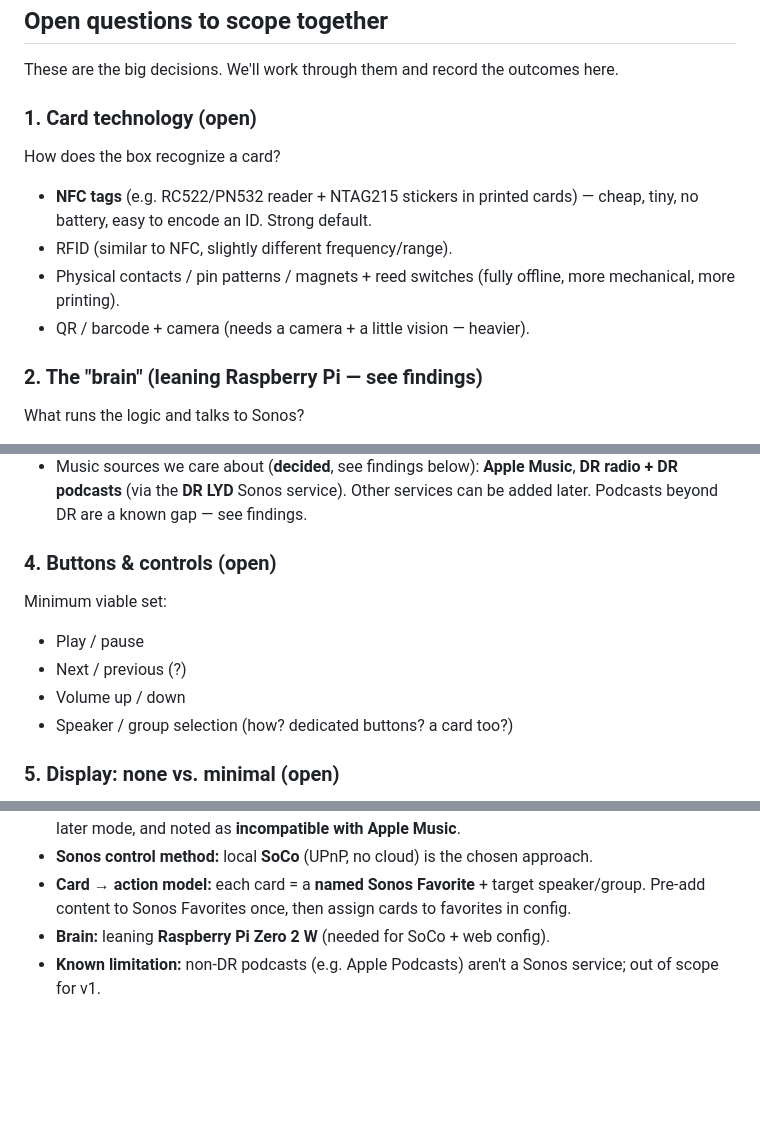
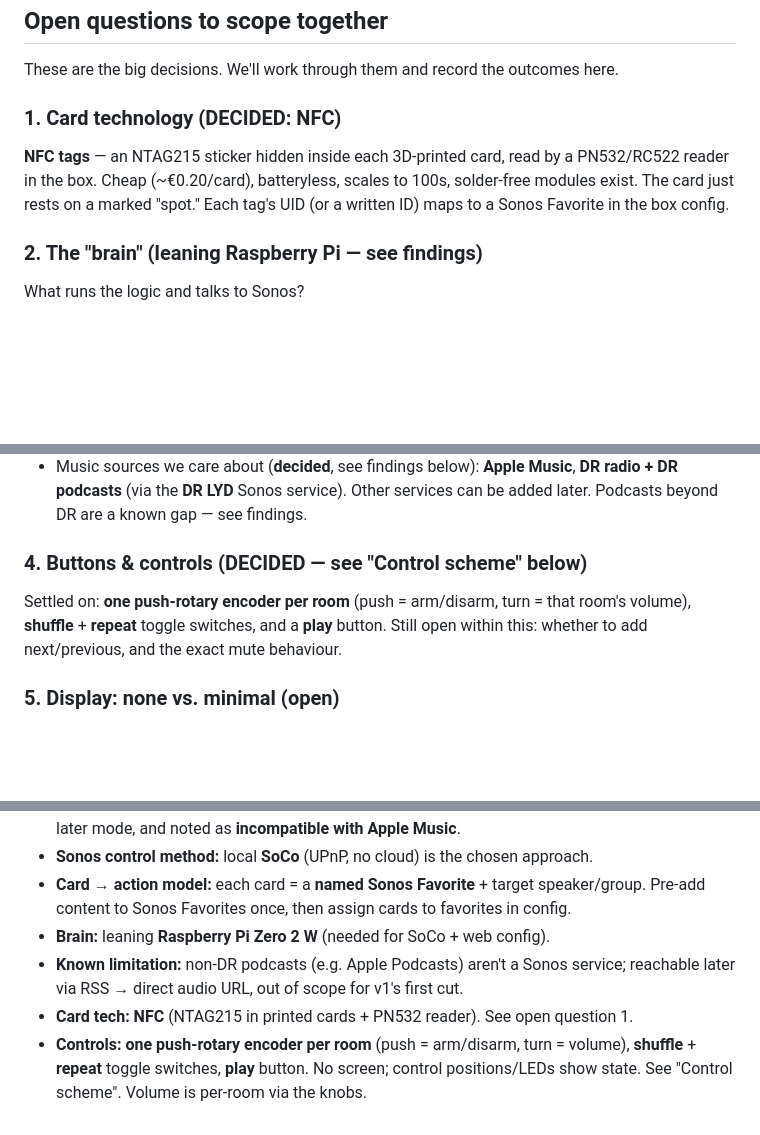
Before and after one commit to alexanderjasper/music-box, a Markdown page: README.md, 3 parts joined by grey strips. Drawn GitHub-style; blank space fills up the shorter version.

```diff
--- a/README.md
+++ b/README.md
@@ -75,14 +75,11 @@ playlist). The goal is zero phone use for **everyday playback**.
 
 These are the big decisions. We'll work through them and record the outcomes here.
 
-### 1. Card technology **(open)**
-How does the box recognize a card?
-- **NFC tags** (e.g. RC522/PN532 reader + NTAG215 stickers in printed cards) —
-  cheap, tiny, no battery, easy to encode an ID. Strong default.
-- RFID (similar to NFC, slightly different frequency/range).
-- Physical contacts / pin patterns / magnets + reed switches (fully offline,
-  more mechanical, more printing).
-- QR / barcode + camera (needs a camera + a little vision — heavier).
+### 1. Card technology **(DECIDED: NFC)**
+**NFC tags** — an NTAG215 sticker hidden inside each 3D-printed card, read by a
+PN532/RC522 reader in the box. Cheap (~€0.20/card), batteryless, scales to 100s,
+solder-free modules exist. The card just rests on a marked "spot." Each tag's UID
+(or a written ID) maps to a Sonos Favorite in the box config.
 
 ### 2. The "brain" **(leaning Raspberry Pi — see findings)**
 What runs the logic and talks to Sonos?
@@ -104,12 +101,10 @@ What runs the logic and talks to Sonos?
   **DR radio + DR podcasts** (via the **DR LYD** Sonos service). Other services
   can be added later. Podcasts beyond DR are a known gap — see findings.
 
-### 4. Buttons & controls **(open)**
-Minimum viable set:
-- Play / pause
-- Next / previous (?)
-- Volume up / down
-- Speaker / group selection (how? dedicated buttons? a card too?)
+### 4. Buttons & controls **(DECIDED — see "Control scheme" below)**
+Settled on: **one push-rotary encoder per room** (push = arm/disarm, turn = that
+room's volume), **shuffle** + **repeat** toggle switches, and a **play** button.
+Still open within this: whether to add next/previous, and the exact mute behaviour.
 
 ### 5. Display: none vs. minimal **(open)**
 - None at all.
@@ -312,4 +344,8 @@ Favorites in the Sonos app — they work the same way, just longer-playing.
   Pre-add content to Sonos Favorites once, then assign cards to favorites in config.
 - **Brain:** leaning **Raspberry Pi Zero 2 W** (needed for SoCo + web config).
 - **Known limitation:** non-DR podcasts (e.g. Apple Podcasts) aren't a Sonos service;
-  out of scope for v1.
+  reachable later via RSS → direct audio URL, out of scope for v1's first cut.
+- **Card tech:** **NFC** (NTAG215 in printed cards + PN532 reader). See open question 1.
+- **Controls:** **one push-rotary encoder per room** (push = arm/disarm, turn = volume),
+  **shuffle** + **repeat** toggle switches, **play** button. No screen; control
+  positions/LEDs show state. See "Control scheme". Volume is per-room via the knobs.
```
Also changed, not shown: other parts of README.md (+43 -6 lines).
